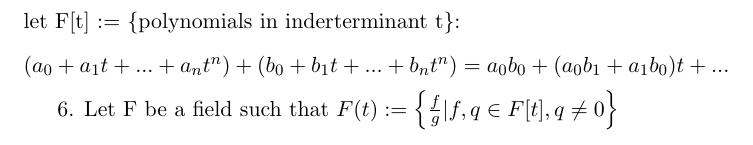
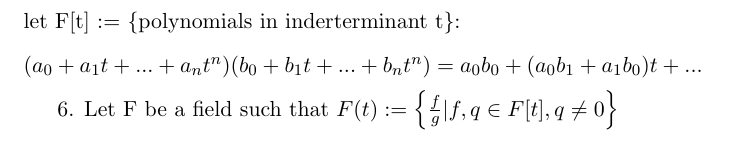
Before and after one commit to qianmengchen/Math115A-Notes, a LaTeX document (Lec Week0.tex): part of page 3 of 3, cut so that both start at the same text. Compiled offline with pdfLaTeX.

Commit message:
correction

```diff
--- a/Lec Week0.tex
+++ b/Lec Week0.tex
@@ -59,7 +59,7 @@ comments: let F be a field, a, b, c $\in$ F, then the followings are true\\
 
 5. Let F be a field \\
 let F[t] := \{polynomials in inderterminant t\}:\\
-$(a_0+a_1t+...+a_nt^n)+(b_0+b_1t+...+b_nt^n) = a_0b_0+(a_0b_1+a_1b_0)t+...$
+$(a_0+a_1t+...+a_nt^n)(b_0+b_1t+...+b_nt^n) = a_0b_0+(a_0b_1+a_1b_0)t+...$
 
 6. Let F be a field such that $F(t) := \left\{\frac{f}{g}| f,q\in F[t], q\neq 0\right\}$
 \end{document}
```
Also changed, not shown: Lec Week0.pdf, 1 other file.
